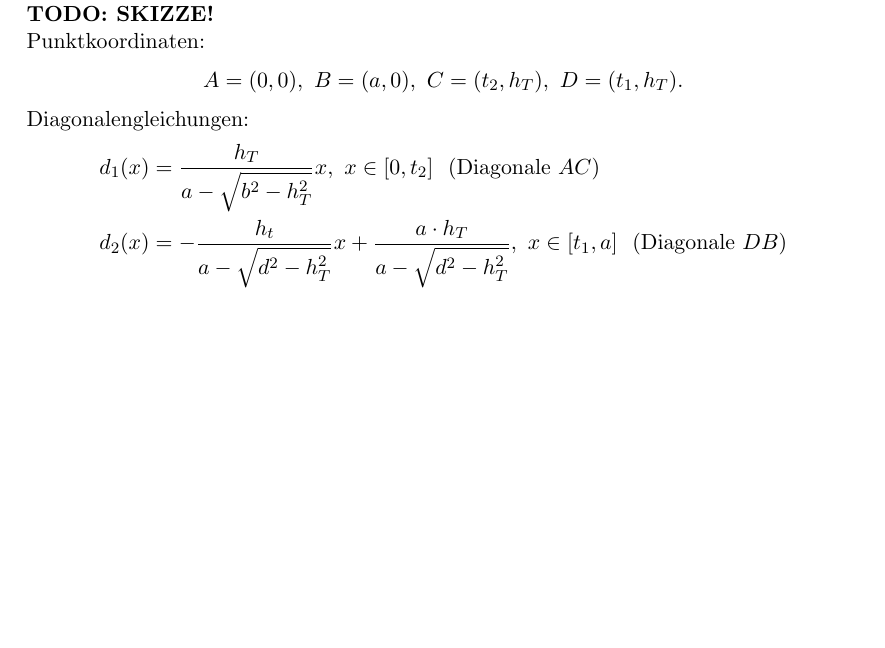
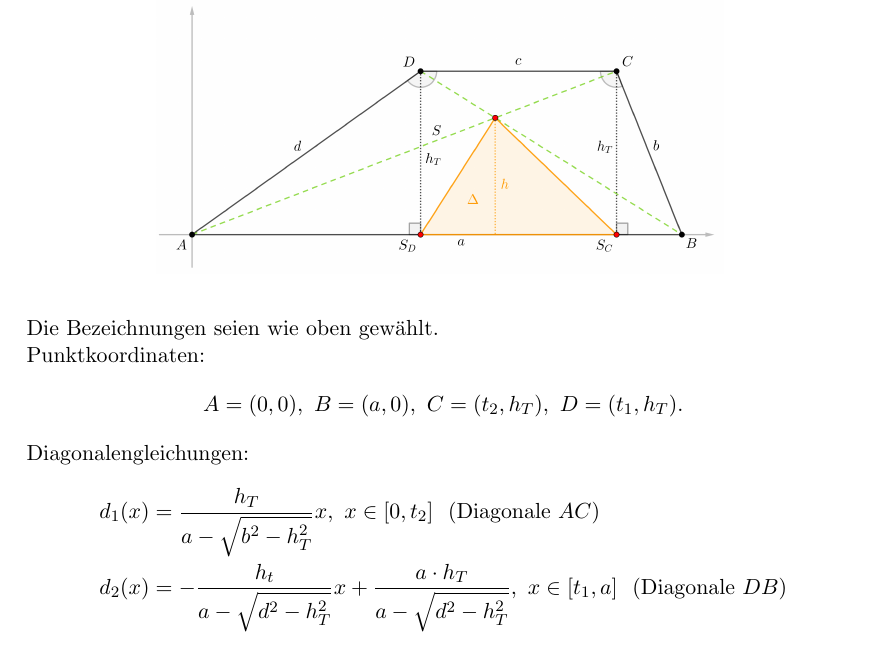
Before and after one commit to MaSch882/MathematischeWissenshappen, a LaTeX document (mathematische_knobeleien/003_dreick_im_trapez.tex): part of page 2 of 3 before the commit and part of page 3 of 4 after it, cut at the place of the change, the shorter picture padded with empty space. Compiled offline with pdfLaTeX.

Commit message:
Teil 3, II

```diff
--- a/mathematische_knobeleien/003_dreick_im_trapez.tex
+++ b/mathematische_knobeleien/003_dreick_im_trapez.tex
@@ -4,6 +4,7 @@
 \usepackage[colorlinks=true,urlcolor=blue]{hyperref}
 \usepackage{amsmath}
 \usepackage{amsfonts}
+\usepackage{graphicx}
 
 %opening
 \title{Mathematische Knobeleien}
@@ -80,8 +88,16 @@ ausnutzen können. Wir geben hier nur die Lösungen an, der Weg zur
 Herleitung läuft analog zu oben.
 
 \noindent
-\textbf{TODO: SKIZZE!}
-% TODO
+\begin{figure}[h]
+	\centering
+	\includegraphics[width=10cm]{abbildungen/MaKno_3_Figur_2.png}
+	\label{fig:2}
+\end{figure}
+
+\newpage
+
+\noindent
+Die Bezeichnungen seien wie oben gewählt.
 
 \noindent
 Punktkoordinaten:
```
Also changed, not shown: mathematische_knobeleien/003_dreick_im_trapez.pdf, mathematische_knobeleien/abbildungen/MaKno_3_Figur_1.png (added), mathematische_knobeleien/abbildungen/MaKno_3_Figur_2.png (added), mathematische_knobeleien/003_dreick_im_trapez.tex (11 more changed lines).
